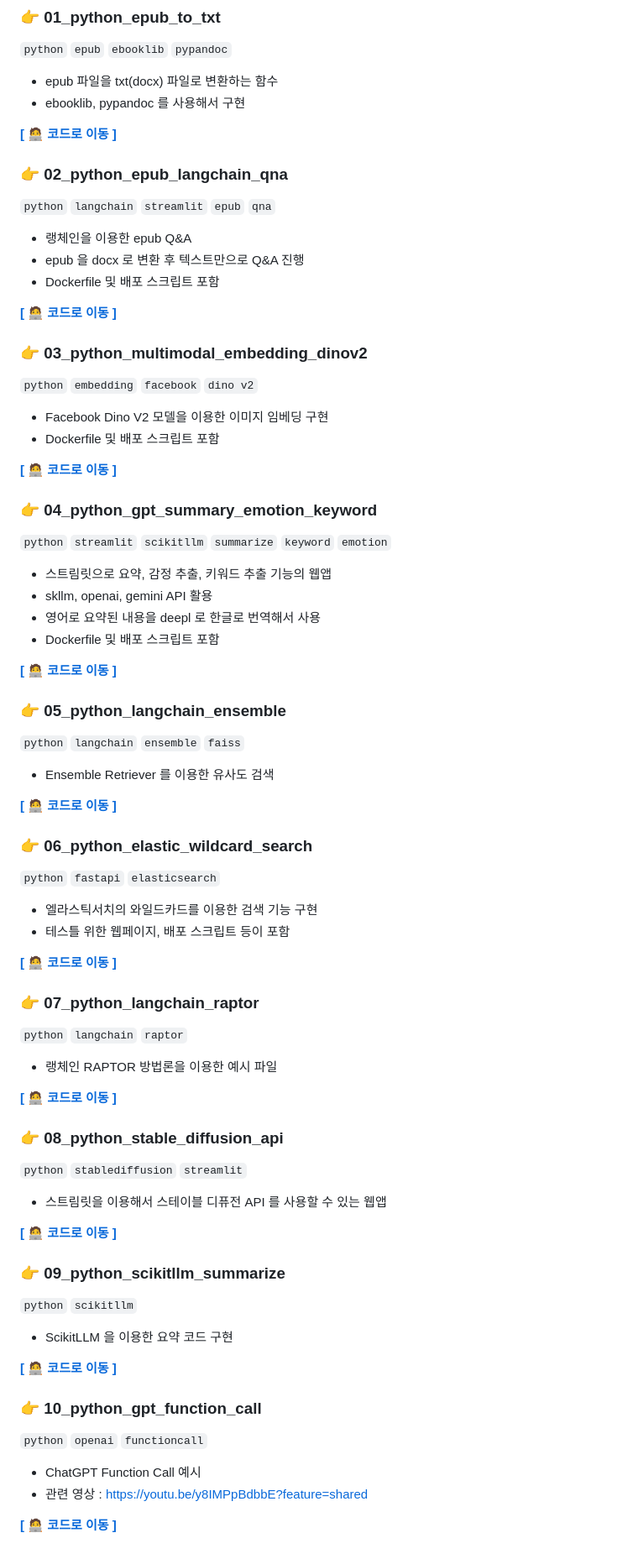
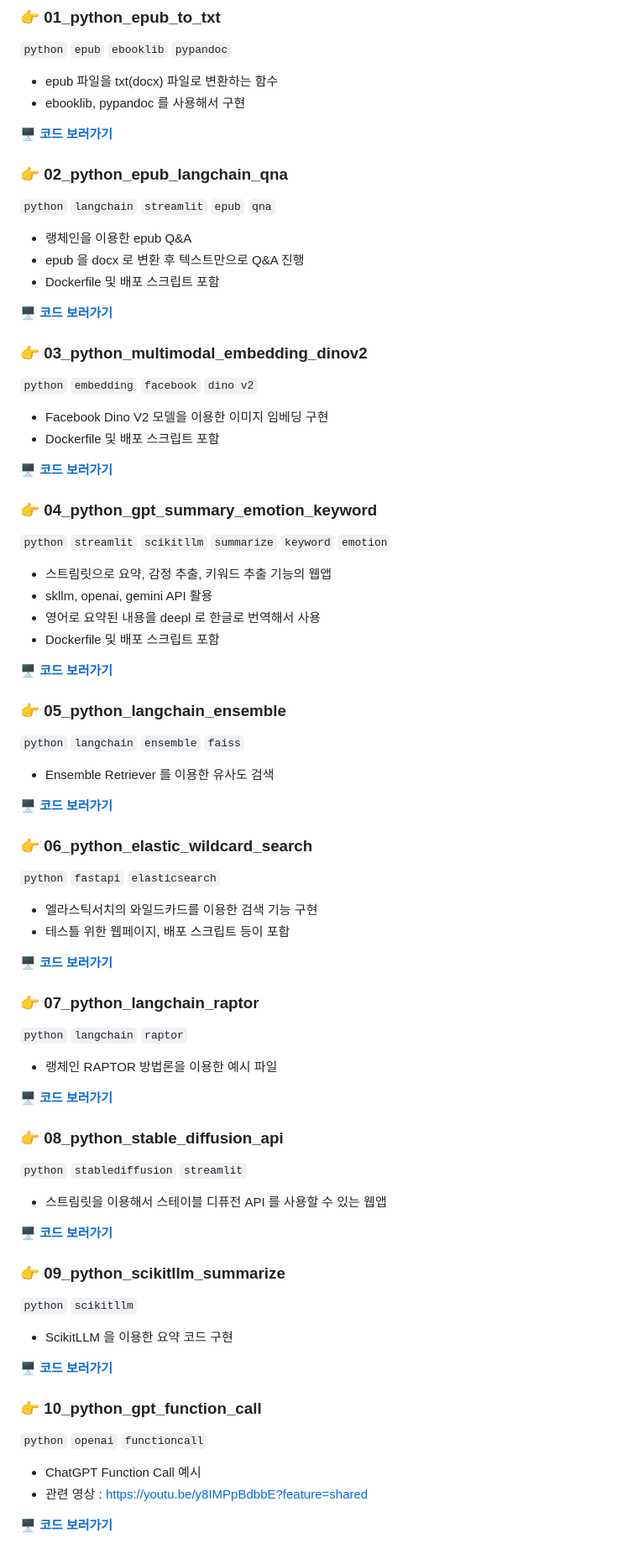
Before and after one commit to lee-lou2/public-functions, a Markdown page: README.md, the part around the change. Shown at 84% size. Drawn GitHub-style.

Commit message:
mod, README 바로가기 버튼 수정

```diff
--- a/README.md
+++ b/README.md
@@ -12,7 +12,7 @@
 - epub 파일을 txt(docx) 파일로 변환하는 함수
 - ebooklib, pypandoc 를 사용해서 구현
 
-[**\[ 🧑‍💻 코드로 이동 \]**](https://github.com/lee-lou2/public-functions/tree/main/01_python_epub_to_txt)
+[**🖥️ 코드 보러가기**](https://github.com/lee-lou2/public-functions/tree/main/01_python_epub_to_txt)
 
 
 ### 👉 02_python_epub_langchain_qna
@@ -21,7 +21,7 @@
 - epub 을 docx 로 변환 후 텍스트만으로 Q&A 진행
 - Dockerfile 및 배포 스크립트 포함
 
-[**\[ 🧑‍💻 코드로 이동 \]**](https://github.com/lee-lou2/public-functions/tree/main/02_python_epub_langchain_qna)
+[**🖥️ 코드 보러가기**](https://github.com/lee-lou2/public-functions/tree/main/02_python_epub_langchain_qna)
 
 
 ### 👉 03_python_multimodal_embedding_dinov2
@@ -29,7 +29,7 @@
 - Facebook Dino V2 모델을 이용한 이미지 임베딩 구현
 - Dockerfile 및 배포 스크립트 포함
 
-[**\[ 🧑‍💻 코드로 이동 \]**](https://github.com/lee-lou2/public-functions/tree/main/03_python_multimodal_embedding_dinov2)
+[**🖥️ 코드 보러가기**](https://github.com/lee-lou2/public-functions/tree/main/03_python_multimodal_embedding_dinov2)
 
 
 ### 👉 04_python_gpt_summary_emotion_keyword
@@ -39,14 +39,14 @@
 - 영어로 요약된 내용을 deepl 로 한글로 번역해서 사용
 - Dockerfile 및 배포 스크립트 포함
 
-[**\[ 🧑‍💻 코드로 이동 \]**](https://github.com/lee-lou2/public-functions/tree/main/04_python_gpt_summary_emotion_keyword)
+[**🖥️ 코드 보러가기**](https://github.com/lee-lou2/public-functions/tree/main/04_python_gpt_summary_emotion_keyword)
 
 
 ### 👉 05_python_langchain_ensemble
 `python` `langchain` `ensemble` `faiss`
 - Ensemble Retriever 를 이용한 유사도 검색
 
-[**\[ 🧑‍💻 코드로 이동 \]**](https://github.com/lee-lou2/public-functions/tree/main/05_python_langchain_ensemble)
+[**🖥️ 코드 보러가기**](https://github.com/lee-lou2/public-functions/tree/main/05_python_langchain_ensemble)
 
 
 ### 👉 06_python_elastic_wildcard_search
@@ -54,28 +54,28 @@
 - 엘라스틱서치의 와일드카드를 이용한 검색 기능 구현
 - 테스틀 위한 웹페이지, 배포 스크립트 등이 포함
 
-[**\[ 🧑‍💻 코드로 이동 \]**](https://github.com/lee-lou2/public-functions/tree/main/06_python_elastic_wildcard_search)
+[**🖥️ 코드 보러가기**](https://github.com/lee-lou2/public-functions/tree/main/06_python_elastic_wildcard_search)
 
 
 ### 👉 07_python_langchain_raptor
 `python` `langchain` `raptor`
 - 랭체인 RAPTOR 방법론을 이용한 예시 파일
 
-[**\[ 🧑‍💻 코드로 이동 \]**](https://github.com/lee-lou2/public-functions/tree/main/07_python_langchain_raptor)
+[**🖥️ 코드 보러가기**](https://github.com/lee-lou2/public-functions/tree/main/07_python_langchain_raptor)
 
 
 ### 👉 08_python_stable_diffusion_api
 `python` `stablediffusion` `streamlit`
 - 스트림릿을 이용해서 스테이블 디퓨전 API 를 사용할 수 있는 웹앱
 
-[**\[ 🧑‍💻 코드로 이동 \]**](https://github.com/lee-lou2/public-functions/tree/main/08_python_stable_diffusion_api)
+[**🖥️ 코드 보러가기**](https://github.com/lee-lou2/public-functions/tree/main/08_python_stable_diffusion_api)
 
 
 ### 👉 09_python_scikitllm_summarize
 `python` `scikitllm`
 - ScikitLLM 을 이용한 요약 코드 구현
 
-[**\[ 🧑‍💻 코드로 이동 \]**](https://github.com/lee-lou2/public-functions/tree/main/09_python_scikitllm_summarize)
+[**🖥️ 코드 보러가기**](https://github.com/lee-lou2/public-functions/tree/main/09_python_scikitllm_summarize)
 
 
 ### 👉 10_python_gpt_function_call
@@ -83,4 +83,4 @@
 - ChatGPT Function Call 예시
 - 관련 영상 : https://youtu.be/y8IMPpBdbbE?feature=shared
 
-[**\[ 🧑‍💻 코드로 이동 \]**](https://github.com/lee-lou2/public-functions/tree/main/10_python_gpt_function_call)
+[**🖥️ 코드 보러가기**](https://github.com/lee-lou2/public-functions/tree/main/10_python_gpt_function_call)
```
